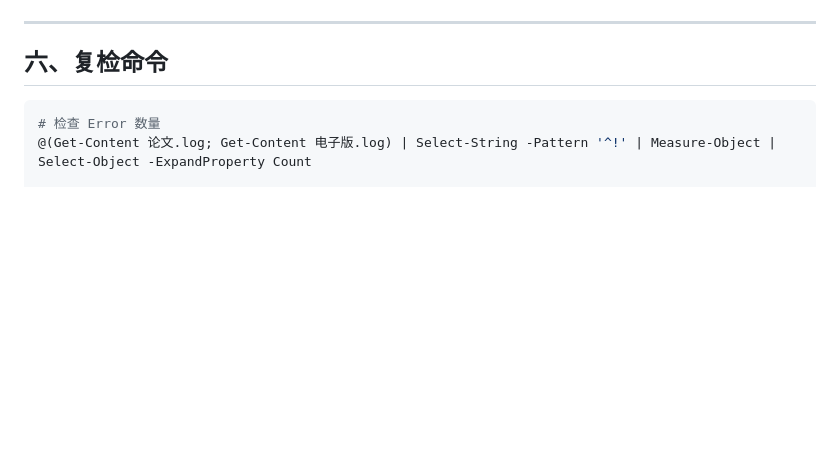
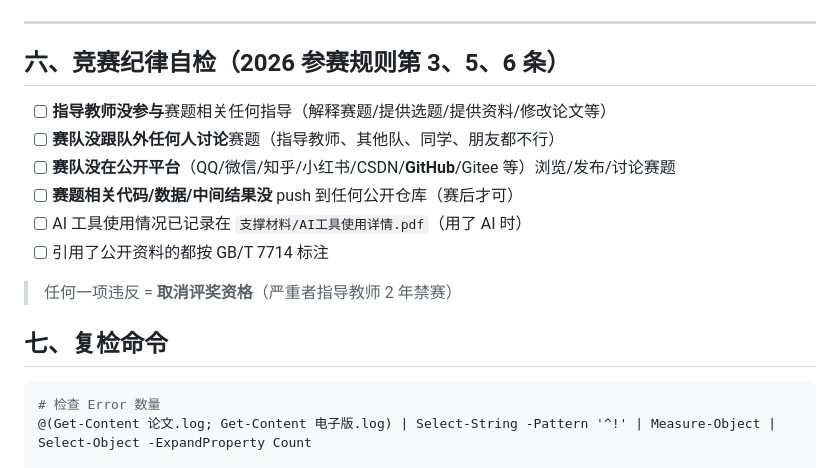
Before and after one commit to z376/li-mtrie-2026, a Markdown page: references/提交前自检.md, the part around the change. GitHub-like rendering; blank space fills up the shorter version.

Commit message:
docs(2026): 加竞赛纪律章节（参赛规则第3/5/6条）— GitHub 等平台跑题期间禁用

````diff
--- a/references/提交前自检.md
+++ b/references/提交前自检.md
@@ -108,7 +108,18 @@
 
 ---
 
-## 六、复检命令
+## 六、竞赛纪律自检（2026 参赛规则第 3、5、6 条）
+
+- [ ] **指导教师没参与**赛题相关任何指导（解释赛题/提供选题/提供资料/修改论文等）
+- [ ] **赛队没跟队外任何人讨论**赛题（指导教师、其他队、同学、朋友都不行）
+- [ ] **赛队没在公开平台**（QQ/微信/知乎/小红书/CSDN/**GitHub**/Gitee 等）浏览/发布/讨论赛题
+- [ ] **赛题相关代码/数据/中间结果没** push 到任何公开仓库（赛后才可）
+- [ ] AI 工具使用情况已记录在 `支撑材料/AI工具使用详情.pdf`（用了 AI 时）
+- [ ] 引用了公开资料的都按 GB/T 7714 标注
+
+> 任何一项违反 = **取消评奖资格**（严重者指导教师 2 年禁赛）
+
+## 七、复检命令
 
 ```powershell
 # 检查 Error 数量
````
Also changed, not shown: SKILL.md (+29 -0 lines), references/workflow.md (+12 -1 lines).
